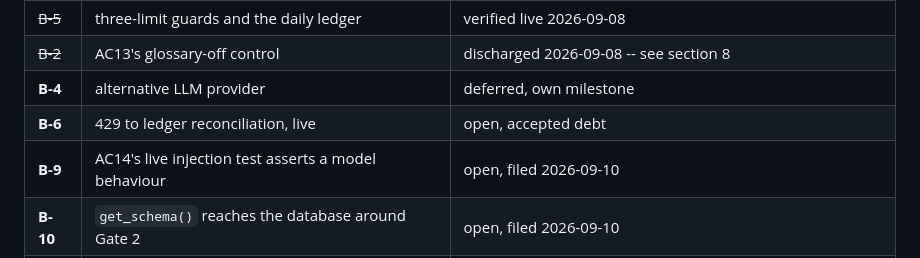
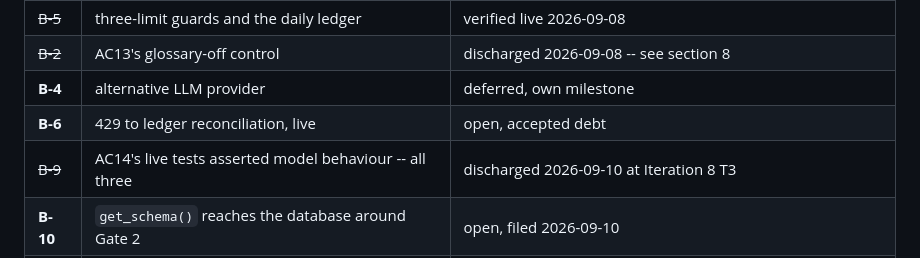
Before and after one commit to Karan67/querypilot-analytics-agent, a Markdown page: HANDOFF.md, the part around the change. GitHub-like rendering.

```diff
--- a/HANDOFF.md
+++ b/HANDOFF.md
@@ -131,7 +131,7 @@ README both say so rather than leaving it to be discovered.
 | ~~B-2~~ | AC13's glossary-off control | discharged 2026-09-08 -- see section 8 |
 | **B-4** | alternative LLM provider | deferred, own milestone |
 | **B-6** | 429 to ledger reconciliation, live | open, accepted debt |
-| **B-9** | AC14's live injection test asserts a model behaviour | open, filed 2026-09-10 |
+| ~~B-9~~ | AC14's live tests asserted model behaviour -- all three | discharged 2026-09-10 at Iteration 8 T3 |
 | **B-10** | `get_schema()` reaches the database around Gate 2 | open, filed 2026-09-10 |
 | **B-11** | production deployment | deferred at Iteration 8 T1 — a decision, not a task |
 | **B-12** | demo video | deferred at Iteration 8 T1 — not code, and the system is still moving |
```
Also changed, not shown: specs/000-project.md (+32 -1 lines).
